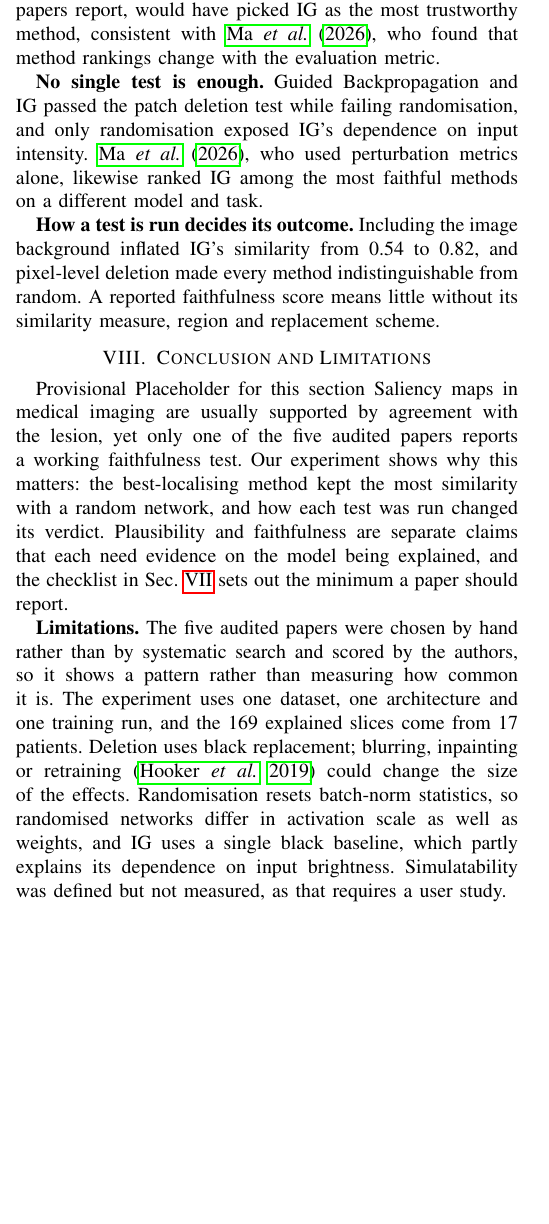
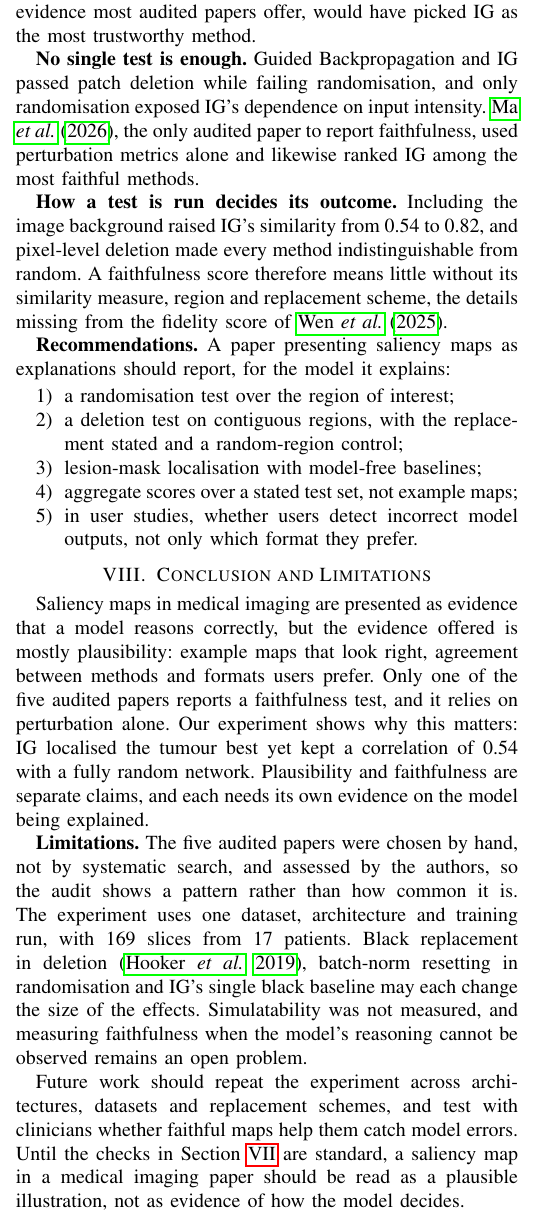
Before and after one commit to CiaranLy/xAI-Journal, a LaTeX paper (Paperv1.tex): part of one column of page 3 of 4 before the commit and part of one column of page 3 of 5 after it, cut so that both start at the same text, the shorter picture padded with empty space. Compiled offline with pdfLaTeX.

Commit message:
Complete Discussion & Recommendations and rewrite Conclusion & Limitations
Both now fit in about 1 column.

```diff
--- a/Paperv1.tex
+++ b/Paperv1.tex
@@ -149,20 +149,28 @@ Tumour & -- & -- & -- & -- & \multicolumn{2}{c}{0.81} \\
 
 \section{Discussion and Recommendations}
 \label{sec:discussion}
-\textbf{Plausibility does not imply faithfulness.} The best-localising method failed the randomisation test, and Guided Backpropagation localised reasonably while ignoring the learned output layer. Localisation alone, the evidence most papers report, would have picked IG as the most trustworthy method, consistent with \citet{ma2026ranking}, who found that method rankings change with the evaluation metric.
+\textbf{Plausibility does not imply faithfulness.} The best-localising method, IG, failed the randomisation test, and Guided Backpropagation localised reasonably while ignoring the learned output layer. Localisation and example maps, the evidence most audited papers offer, would have picked IG as the most trustworthy method.
 
-\textbf{No single test is enough.} Guided Backpropagation and IG passed the patch deletion test while failing randomisation, and only randomisation exposed IG's dependence on input intensity. \citet{ma2026ranking}, who used perturbation metrics alone, likewise ranked IG among the most faithful methods on a different model and task.
+\textbf{No single test is enough.} Guided Backpropagation and IG passed patch deletion while failing randomisation, and only randomisation exposed IG's dependence on input intensity. \citet{ma2026ranking}, the only audited paper to report faithfulness, used perturbation metrics alone and likewise ranked IG among the most faithful methods.
 
-\textbf{How a test is run decides its outcome.} Including the image background inflated IG's similarity from 0.54 to 0.82, and pixel-level deletion made every method indistinguishable from random. A reported faithfulness score means little without its similarity measure, region and replacement scheme.
+\textbf{How a test is run decides its outcome.} Including the image background raised IG's similarity from 0.54 to 0.82, and pixel-level deletion made every method indistinguishable from random. A faithfulness score therefore means little without its similarity measure, region and replacement scheme, the details missing from the fidelity score of \citet{wen2025transparent}.
 
-% Recommendations (minimum reporting checklist) go here.
+\textbf{Recommendations.} A paper presenting saliency maps as explanations should report, for the model it explains:
+\begin{enumerate}
+\item a randomisation test over the region of interest;
+\item a deletion test on contiguous regions, with the replacement stated and a random-region control;
+\item lesion-mask localisation with model-free baselines;
+\item aggregate scores over a stated test set, not example maps;
+\item in user studies, whether users detect incorrect model outputs, not only which format they prefer.
+\end{enumerate}
 
 \section{Conclusion and Limitations}
-Provisional Placeholder for this section
 \label{sec:conclusion}
-Saliency maps in medical imaging are usually supported by agreement with the lesion, yet only one of the five audited papers reports a working faithfulness test. Our experiment shows why this matters: the best-localising method kept the most similarity with a random network, and how each test was run changed its verdict. Plausibility and faithfulness are separate claims that each need evidence on the model being explained, and the checklist in Sec.~\ref{sec:discussion} sets out the minimum a paper should report.
+Saliency maps in medical imaging are presented as evidence that a model reasons correctly, but the evidence offered is mostly plausibility: example maps that look right, agreement between methods and formats users prefer. Only one of the five audited papers reports a faithfulness test, and it relies on perturbation alone. Our experiment shows why this matters: IG localised the tumour best yet kept a correlation of 0.54 with a fully random network. Plausibility and faithfulness are separate claims, and each needs its own evidence on the model being explained.
 
-\textbf{Limitations.} The five audited papers were chosen by hand rather than by systematic search and scored by the authors, so it shows a pattern rather than measuring how common it is. The experiment uses one dataset, one architecture and one training run, and the 169 explained slices come from 17 patients. Deletion uses black replacement; blurring, inpainting or retraining~\cite{hooker2019roar} could change the size of the effects. Randomisation resets batch-norm statistics, so randomised networks differ in activation scale as well as weights, and IG uses a single black baseline, which partly explains its dependence on input brightness. Simulatability was defined but not measured, as that requires a user study.
+\textbf{Limitations.} The five audited papers were chosen by hand, not by systematic search, and assessed by the authors, so the audit shows a pattern rather than how common it is. The experiment uses one dataset, architecture and training run, with 169 slices from 17 patients. Black replacement in deletion~\cite{hooker2019roar}, batch-norm resetting in randomisation and IG's single black baseline may each change the size of the effects. Simulatability was not measured, and measuring faithfulness when the model's reasoning cannot be observed remains an open problem.
+
+Future work should repeat the experiment across architectures, datasets and replacement schemes, and test with clinicians whether faithful maps help them catch model errors. Until the checks in Section~\ref{sec:discussion} are standard, a saliency map in a medical imaging paper should be read as a plausible illustration, not as evidence of how the model decides.
 
 \section*{Acknowledgment}
 Claude (Anthropic) was used to assist in implementing and running the experiment in Section~\ref{sec:experiment}. The experiment was designed and conducted by the authors, who checked all reported results.
```
